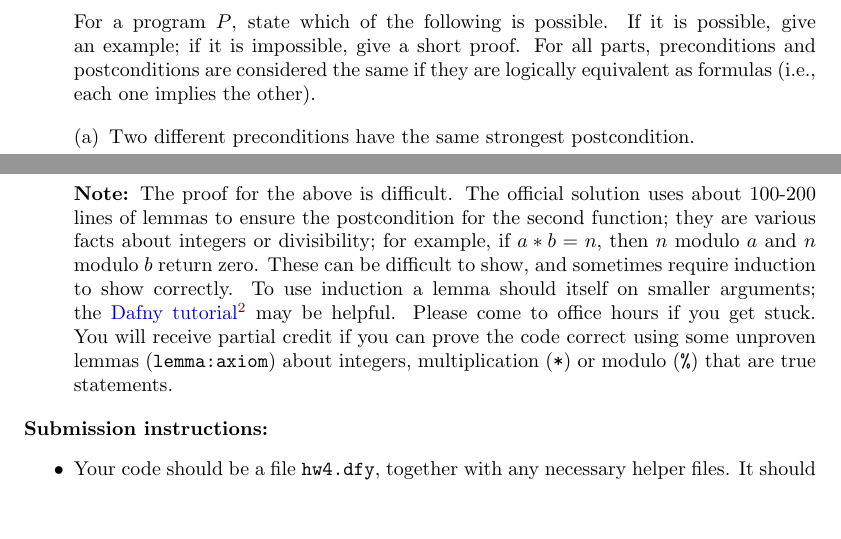
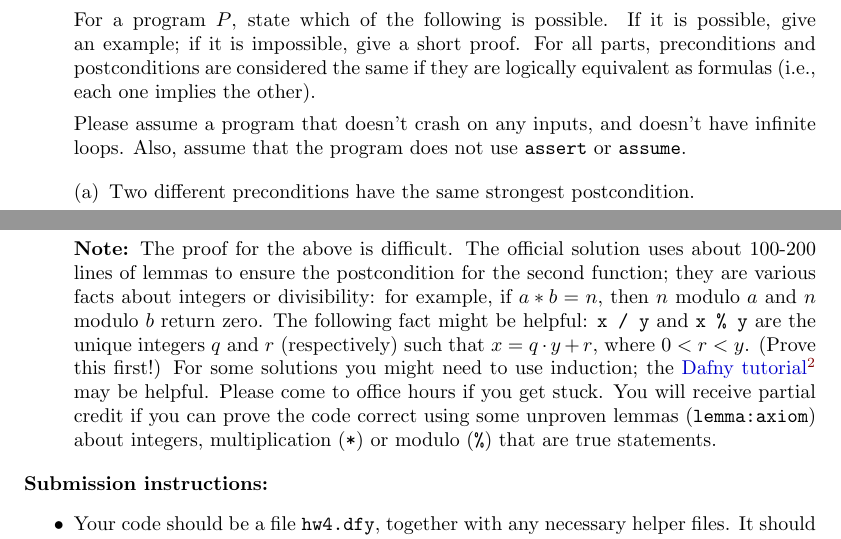
Before and after one commit to DavisPL-Teaching/261-hw4, a LaTeX problem sheet (hw4.tex): two parts of pages 2 and 4 of 4, joined at a grey line, cut so that both start at the same text, the shorter picture padded with empty space. Compiled offline with pdfLaTeX.

Commit message:
:pen: fixes for next time

```diff
--- a/hw4.tex
+++ b/hw4.tex
@@ -79,6 +81,9 @@ If it is possible, give an example;
 if it is impossible, give a short proof.
 For all parts, preconditions and postconditions are considered the same if they are
 logically equivalent as formulas (i.e., each one implies the other).
+
+Please assume a program that doesn't crash on any inputs, and doesn't have infinite loops.
+Also, assume that the program does not use \texttt{assert} or \texttt{assume}.
 
 \begin{enumerate}[(a)]
 \item
@@ -204,10 +209,10 @@ We recommend running these commands to check whether you have missed any assumpt
 The proof for the above is difficult.
 The official solution uses about 100-200 lines of lemmas
 to ensure the postcondition for the second function;
-they are various facts about integers or divisibility;
+they are various facts about integers or divisibility:
 for example, if $a * b = n$, then $n$ modulo $a$ and $n$ modulo $b$ return zero.
-These can be difficult to show, and sometimes require induction to show correctly.
-To use induction a lemma should itself on smaller arguments; the \visiblehref{https://dafny.org/dafny/OnlineTutorial/Lemmas}{Dafny tutorial} may be helpful.
+The following fact might be helpful: \texttt{x / y} and \texttt{x \% y} are the unique integers $q$ and $r$ (respectively) such that $x = q \cdot y + r$, where $0 < r < y$. (Prove this first!)
+For some solutions you might need to use induction; the \visiblehref{https://dafny.org/dafny/OnlineTutorial/Lemmas}{Dafny tutorial} may be helpful.
 Please come to office hours if you get stuck.
 You will receive partial credit if you can prove the code correct using some unproven lemmas (\texttt{lemma{:axiom}}) about integers, multiplication (\texttt{*}) or modulo (\texttt{\%}) that are true statements.
 
```
Also changed, not shown: hw4.pdf, hw4.tex (4 more changed lines).
